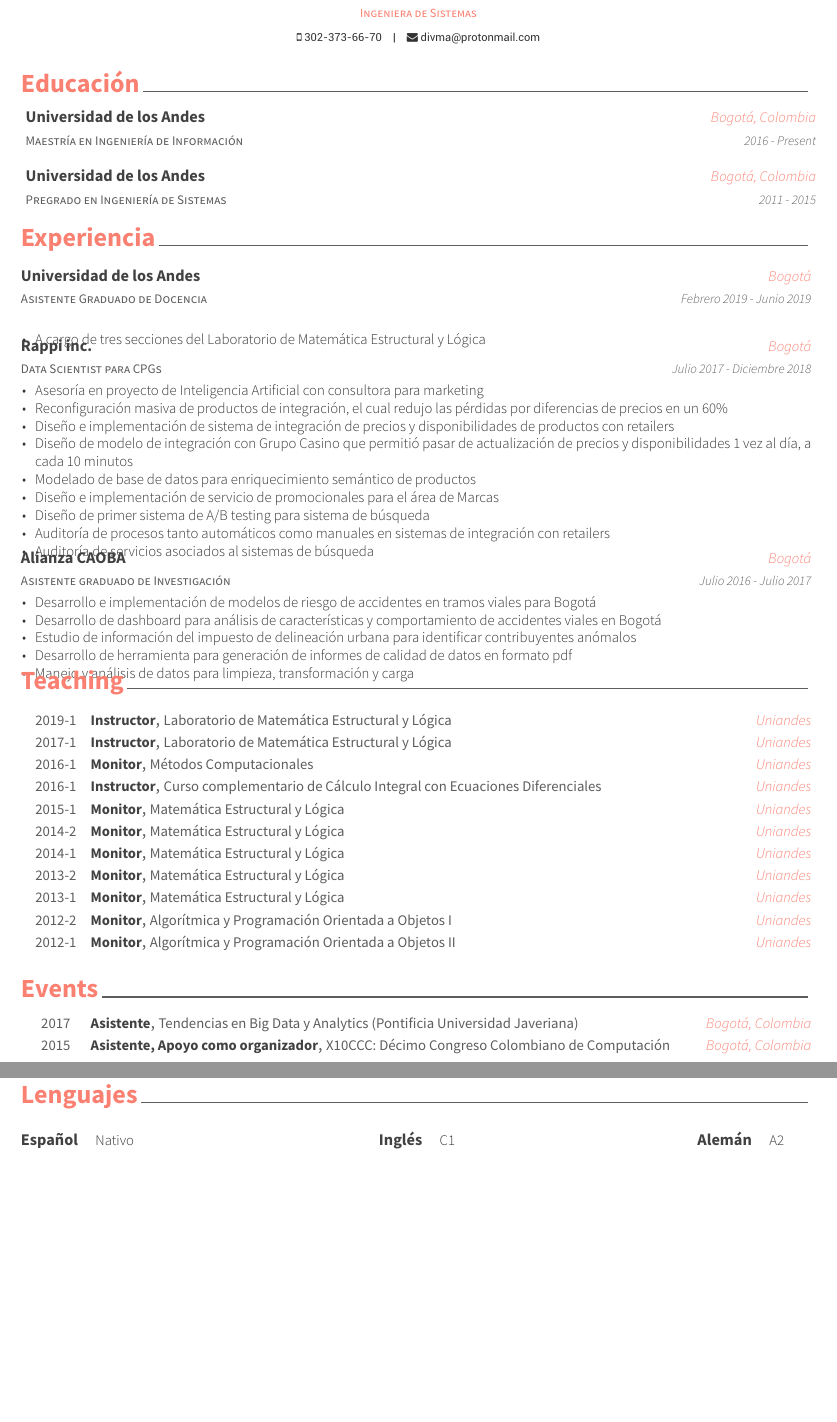
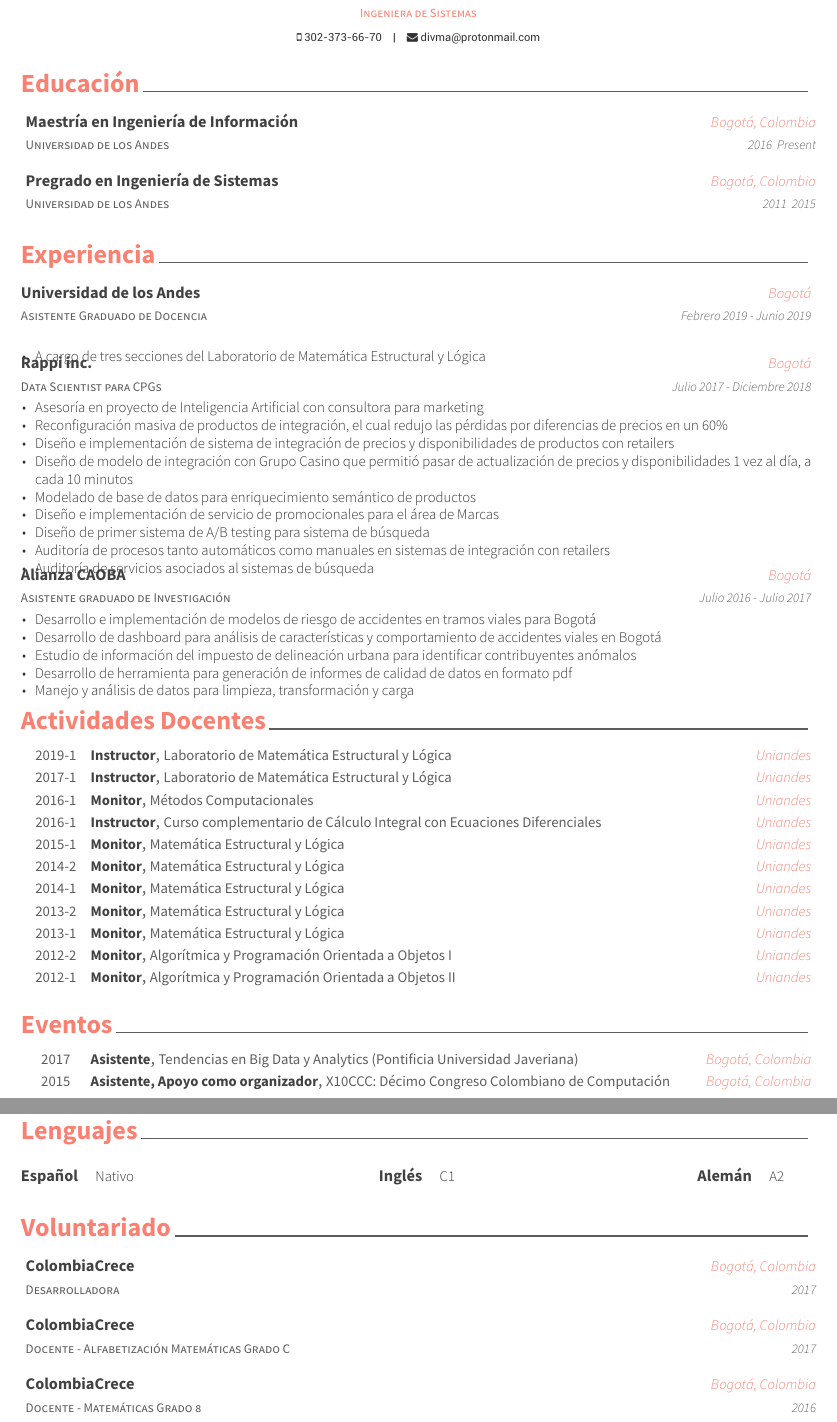
Before and after one commit to divagant-martian/me, a LaTeX CV (cv/resume_cv.tex, which reads cv/cv-sections/education.tex, cv/cv-sections/events.tex, cv/cv-sections/experience.tex): two parts of pages 1 and 2 of 2, joined at a grey line, cut so that both start at the same text, the shorter picture padded with empty space. Compiled offline with XeLaTeX.

Commit message:
clean up and upload pdf

```diff
--- a/cv/cv-sections/education.tex
+++ b/cv/cv-sections/education.tex
@@ -1,41 +1,21 @@
-%----------------------------------------------------------------------------------------
+%-----------------------------------------------------------------------------------
 %	SECTION TITLE
-%----------------------------------------------------------------------------------------
+%-----------------------------------------------------------------------------------
 
 \cvsection{Educación}
 %	SECTION CONTENT
-%----------------------------------------------------------------------------------------
+%-----------------------------------------------------------------------------------
 
 \begin{cventries}
-
-%------------------------------------------------
-\vspace{-1cm}
-\cventry{}{}{}{}{}
-\noindent
-\cventry
-{Maestría en Ingeniería de Información} % Degree
-{Universidad de los Andes} % Institution
-{Bogotá, Colombia} % Location
-{2016 - Present} % Date(s)
-{}
-%% \cventry
-%% {B.S. in Mathematics} % Degree
-%% {Universidad de los Andes} % Institution
-%% {Bogotá, Colombia} % Location
-%% {2012 - Present} % Date(s)
-%% {}
-\cventry
-{Pregrado en Ingeniería de Sistemas} % Degree
-{Universidad de los Andes} % Institution
-{Bogotá, Colombia} % Location
-{2011 - 2015} % Date(s)
-{}
-%% { % Description(s) bullet points
-%% \begin{cvitems}
-%% \item {Got a Chun Shin-Il Scholarship which is given to promising students in CSE Dept.}
-%% \end{cvitems}
-%% }
-
-%------------------------------------------------
-\vspace{-0.5cm}
+  \vspace{-0.9cm}
+  \cventry{}{}{}{}{}
+  \cventry{Universidad de los Andes} % Degree
+  {Maestría en Ingeniería de Información} % Institution
+  {Bogotá, Colombia} % Location
+  {2016 \- Present}{}
+  \cventry{Universidad de los Andes} % Degree
+  {Pregrado en Ingeniería de Sistemas} % Institution
+  {Bogotá, Colombia} % Location
+  {2011 \- 2015}{}
+  \vspace{-0.3cm}
 \end{cventries}
--- a/cv/cv-sections/events.tex
+++ b/cv/cv-sections/events.tex
@@ -2,7 +2,7 @@
 %	SECTION TITLE
 %----------------------------------------------------------------------------------------
 
-\cvsection{Events}
+\cvsection{Eventos}
 
 %------------------------------------------------
 
--- a/cv/cv-sections/experience.tex
+++ b/cv/cv-sections/experience.tex
@@ -52,6 +53,4 @@
     \end{cvitems}
   } % Description(s) of tasks/responsibilities
 
-
-  \vspace{-0.5cm}
 \end{cventries}
--- a/cv/cv-sections/teaching.tex
+++ b/cv/cv-sections/teaching.tex
@@ -2,7 +2,7 @@
 %	SECTION TITLE
 %----------------------------------------------------------------------------------------
 
-\cvsection{Teaching}
+\cvsection{Actividades Docentes}
 
 %------------------------------------------------
 
```
Also changed, not shown: cv/resume_cv.tex (+1 -0 lines), cv/resume_cv.pdf, cv/cv-sections/experience.tex (11 more changed lines).
